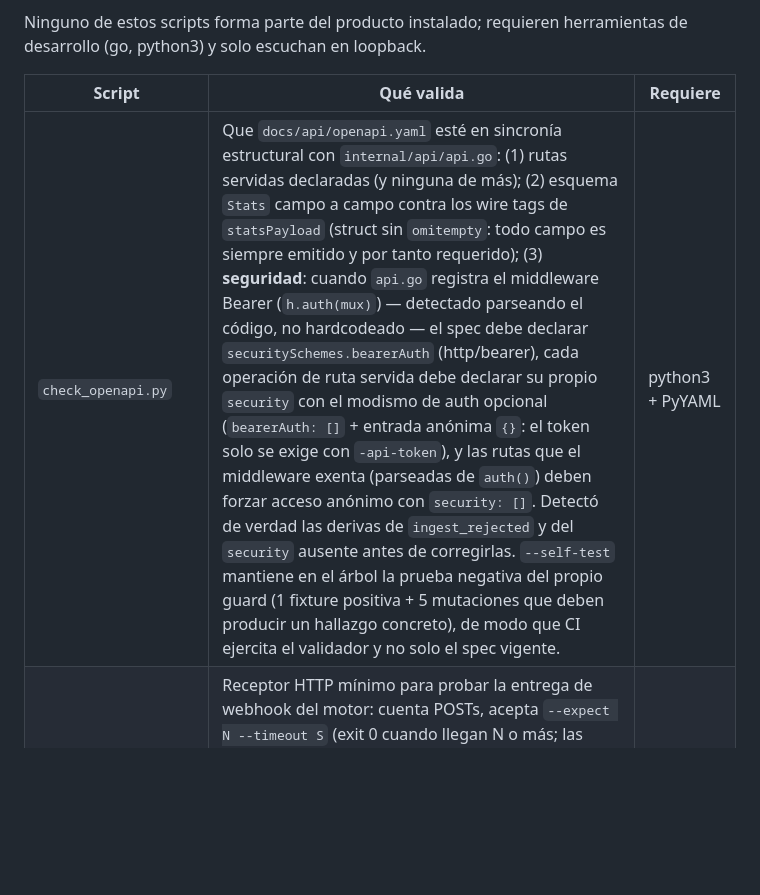
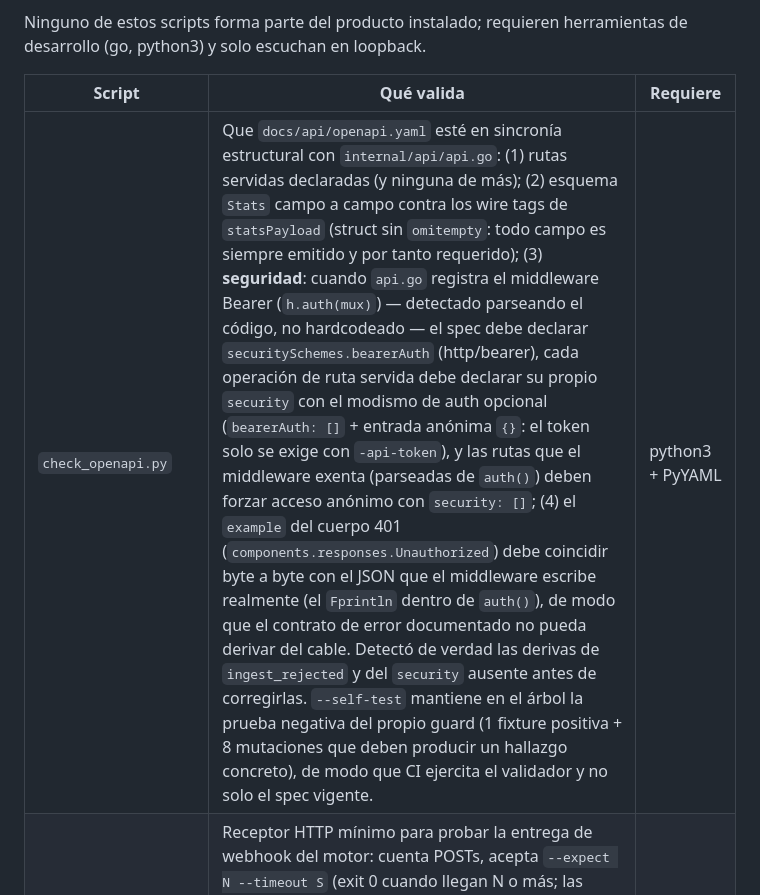
Before and after one commit to Ruby570bocadito/bluetardigrade, a Markdown page: scripts/dev-tests/README.md, the part around the change. Drawn GitHub-style; blank space fills up the shorter version.

```diff
--- a/scripts/dev-tests/README.md
+++ b/scripts/dev-tests/README.md
@@ -11,7 +11,7 @@ herramientas de desarrollo (go, python3) y solo escuchan en loopback.
 
 | Script | Qué valida | Requiere |
 |--------|-----------|----------|
-| `check_openapi.py` | Que `docs/api/openapi.yaml` esté en sincronía estructural con `internal/api/api.go`: (1) rutas servidas declaradas (y ninguna de más); (2) esquema `Stats` campo a campo contra los wire tags de `statsPayload` (struct sin `omitempty`: todo campo es siempre emitido y por tanto requerido); (3) **seguridad**: cuando `api.go` registra el middleware Bearer (`h.auth(mux)`) — detectado parseando el código, no hardcodeado — el spec debe declarar `securitySchemes.bearerAuth` (http/bearer), cada operación de ruta servida debe declarar su propio `security` con el modismo de auth opcional (`bearerAuth: []` + entrada anónima `{}`: el token solo se exige con `-api-token`), y las rutas que el middleware exenta (parseadas de `auth()`) deben forzar acceso anónimo con `security: []`. Detectó de verdad las derivas de `ingest_rejected` y del `security` ausente antes de corregirlas. `--self-test` mantiene en el árbol la prueba negativa del propio guard (1 fixture positiva + 5 mutaciones que deben producir un hallazgo concreto), de modo que CI ejercita el validador y no solo el spec vigente. | python3 + PyYAML |
+| `check_openapi.py` | Que `docs/api/openapi.yaml` esté en sincronía estructural con `internal/api/api.go`: (1) rutas servidas declaradas (y ninguna de más); (2) esquema `Stats` campo a campo contra los wire tags de `statsPayload` (struct sin `omitempty`: todo campo es siempre emitido y por tanto requerido); (3) **seguridad**: cuando `api.go` registra el middleware Bearer (`h.auth(mux)`) — detectado parseando el código, no hardcodeado — el spec debe declarar `securitySchemes.bearerAuth` (http/bearer), cada operación de ruta servida debe declarar su propio `security` con el modismo de auth opcional (`bearerAuth: []` + entrada anónima `{}`: el token solo se exige con `-api-token`), y las rutas que el middleware exenta (parseadas de `auth()`) deben forzar acceso anónimo con `security: []`; (4) el `example` del cuerpo 401 (`components.responses.Unauthorized`) debe coincidir byte a byte con el JSON que el middleware escribe realmente (el `Fprintln` dentro de `auth()`), de modo que el contrato de error documentado no pueda derivar del cable. Detectó de verdad las derivas de `ingest_rejected` y del `security` ausente antes de corregirlas. `--self-test` mantiene en el árbol la prueba negativa del propio guard (1 fixture positiva + 8 mutaciones que deben producir un hallazgo concreto), de modo que CI ejercita el validador y no solo el spec vigente. | python3 + PyYAML |
 | `webhook_receiver.py` | Receptor HTTP mínimo para probar la entrega de webhook del motor: cuenta POSTs, acepta `--expect N --timeout S` (exit 0 cuando llegan N o más; las entregas pueden llegar en ráfaga) y `--secret` para exigir `Authorization: Bearer` — el espejo receptor de `-webhook-token` del motor (verificado E2E: sin cabecera correcta responde 401 y el motor lo cuenta en `webhook_failed`). | python3 (stdlib) |
 | `smoke_auth.sh` | Smoke de seguridad con binarios reales (compila `cmd/engine` y `cmd/devsensor` si no se pasan como argumentos; los binarios deben ser recientes — un motor viejo no conoce `-token-previous` y el escenario 5 lo dirá con la cola del log). 7 escenarios de README: (1-4) auth del ingest — tokens coincidentes, token erróneo, sensor con token contra motor sin token, bind `0.0.0.0` sin token; (5) rotación sin downtime `-token-previous` — token viejo Y nuevo aceptados en ventana, intruso rechazado; (6) webhook autenticado — entrega con Bearer confirmada por el receptor del repo, y motor sin token contra receptor exigente → 401s → `webhook_failed`; (7) auth de la API local `-api-token` — `/api/*` responde 401 sin token y 200 con Bearer, `/api/health` queda abierta para probes. | bash, go, curl, python3 |
 
```
Also changed, not shown: README.md (+9 -1 lines), docs/assets/console-supresiones.png (added), 5 other files.
